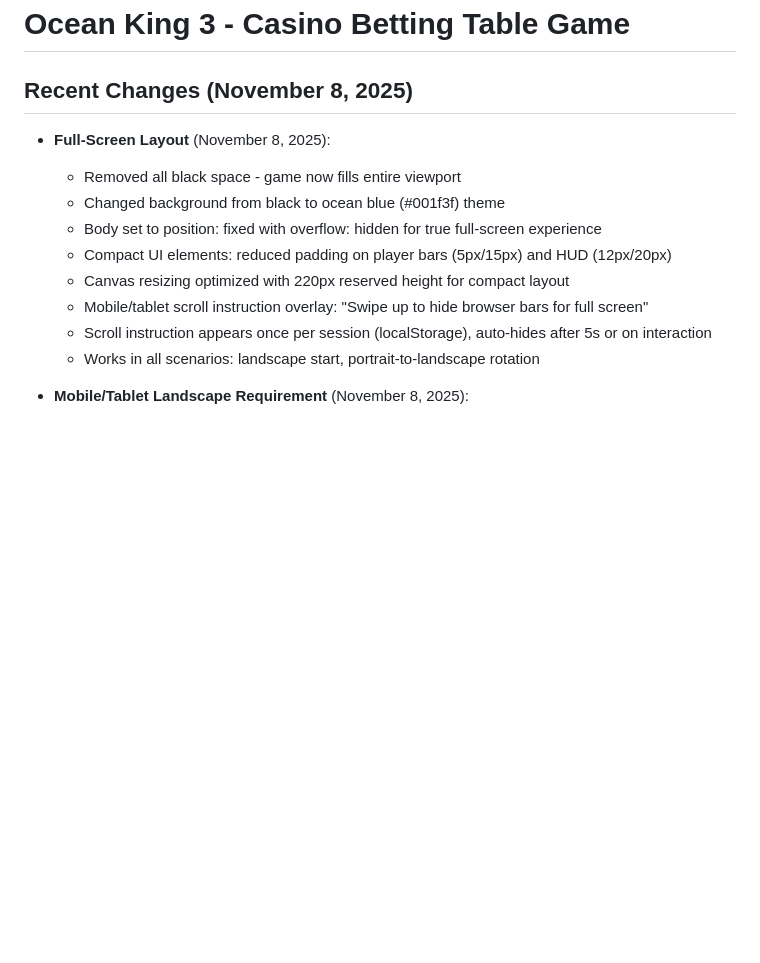
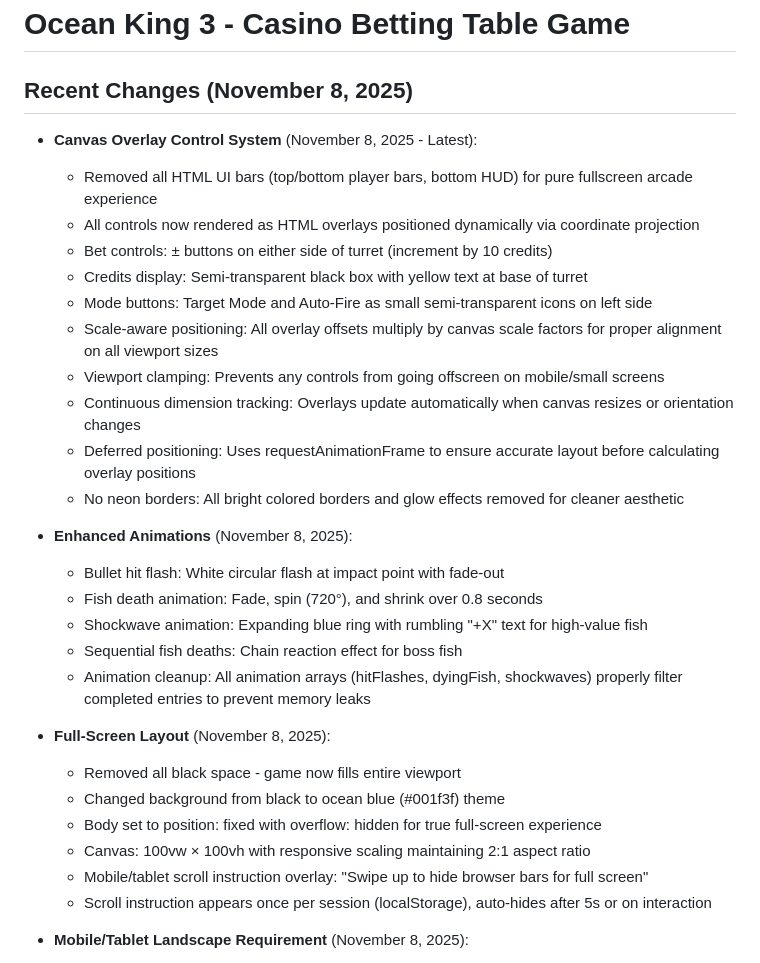
Before and after one commit to joshuakessell/Fish-game, a Markdown page: replit.md, the part around one of its changes. Drawn GitHub-style; blank space fills up the shorter version.

```diff
--- a/replit.md
+++ b/replit.md
@@ -1,15 +1,32 @@
 # Ocean King 3 - Casino Betting Table Game
 
 ## Recent Changes (November 8, 2025)
+- **Canvas Overlay Control System** (November 8, 2025 - Latest):
+  - Removed all HTML UI bars (top/bottom player bars, bottom HUD) for pure fullscreen arcade experience
+  - All controls now rendered as HTML overlays positioned dynamically via coordinate projection
+  - Bet controls: ± buttons on either side of turret (increment by 10 credits)
+  - Credits display: Semi-transparent black box with yellow text at base of turret
+  - Mode buttons: Target Mode and Auto-Fire as small semi-transparent icons on left side
+  - Scale-aware positioning: All overlay offsets multiply by canvas scale factors for proper alignment on all viewport sizes
+  - Viewport clamping: Prevents any controls from going offscreen on mobile/small screens
+  - Continuous dimension tracking: Overlays update automatically when canvas resizes or orientation changes
+  - Deferred positioning: Uses requestAnimationFrame to ensure accurate layout before calculating overlay positions
+  - No neon borders: All bright colored borders and glow effects removed for cleaner aesthetic
+
+- **Enhanced Animations** (November 8, 2025):
+  - Bullet hit flash: White circular flash at impact point with fade-out
+  - Fish death animation: Fade, spin (720°), and shrink over 0.8 seconds
+  - Shockwave animation: Expanding blue ring with rumbling "+X" text for high-value fish
+  - Sequential fish deaths: Chain reaction effect for boss fish
+  - Animation cleanup: All animation arrays (hitFlashes, dyingFish, shockwaves) properly filter completed entries to prevent memory leaks
+
 - **Full-Screen Layout** (November 8, 2025):
   - Removed all black space - game now fills entire viewport
   - Changed background from black to ocean blue (#001f3f) theme
   - Body set to position: fixed with overflow: hidden for true full-screen experience
-  - Compact UI elements: reduced padding on player bars (5px/15px) and HUD (12px/20px)
-  - Canvas resizing optimized with 220px reserved height for compact layout
+  - Canvas: 100vw × 100vh with responsive scaling maintaining 2:1 aspect ratio
   - Mobile/tablet scroll instruction overlay: "Swipe up to hide browser bars for full screen"
   - Scroll instruction appears once per session (localStorage), auto-hides after 5s or on interaction
-  - Works in all scenarios: landscape start, portrait-to-landscape rotation
 
 - **Mobile/Tablet Landscape Requirement** (November 8, 2025):
   - Added landscape orientation requirement for mobile and tablet devices
```
Also changed, not shown: other parts of replit.md (+20 -12 lines).
